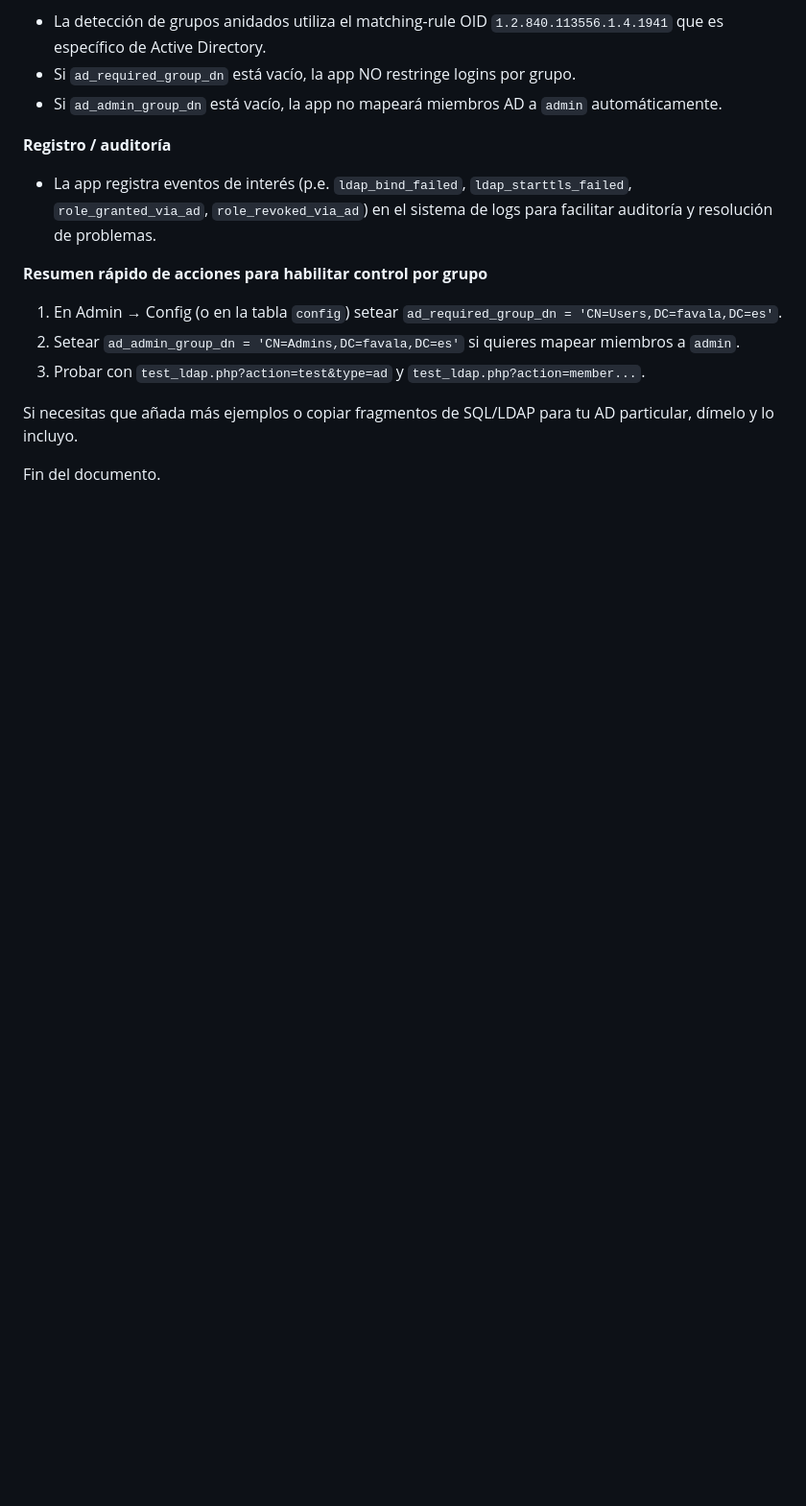
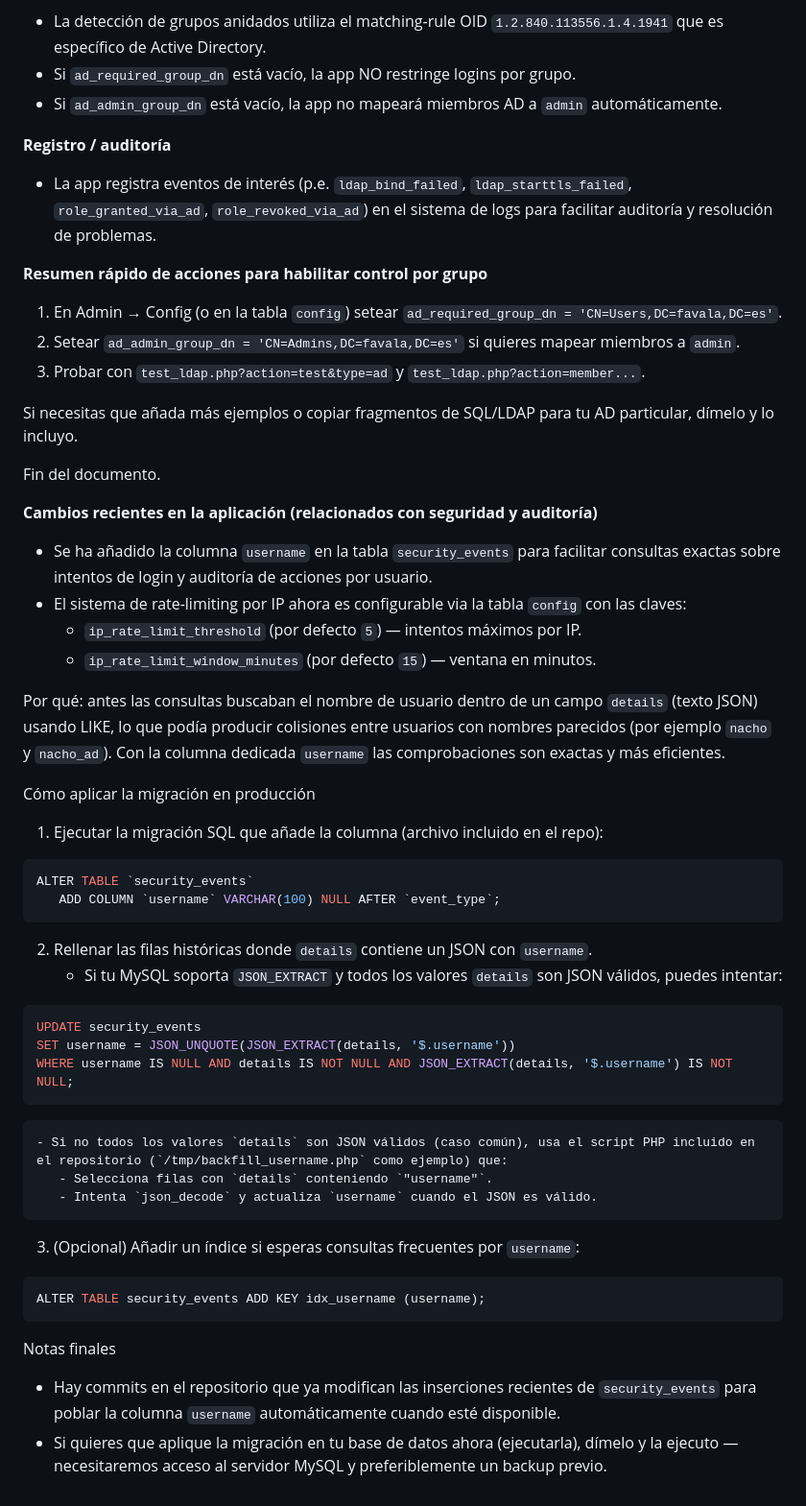
Before and after one commit to matatunos/Mimir, a Markdown page: AD.md, the part around the change. Shown at 96% size. Rendered like a GitHub page; blank space fills up the shorter version.

Commit message:
Docs: document username column and configurable IP rate-limit + migration instructions

````diff
--- a/AD.md
+++ b/AD.md
@@ -87,3 +87,45 @@ https://files.favala.es/admin/test_ldap.php?action=member&type=ad&username=jdoe&
 Si necesitas que añada más ejemplos o copiar fragmentos de SQL/LDAP para tu AD particular, dímelo y lo incluyo.
 
 Fin del documento.
+
+**Cambios recientes en la aplicación (relacionados con seguridad y auditoría)**
+
+- Se ha añadido la columna `username` en la tabla `security_events` para facilitar consultas exactas sobre intentos de login y auditoría de acciones por usuario.
+- El sistema de rate-limiting por IP ahora es configurable via la tabla `config` con las claves:
+   - `ip_rate_limit_threshold` (por defecto `5`) — intentos máximos por IP.
+   - `ip_rate_limit_window_minutes` (por defecto `15`) — ventana en minutos.
+
+Por qué: antes las consultas buscaban el nombre de usuario dentro de un campo `details` (texto JSON) usando LIKE, lo que podía producir colisiones entre usuarios con nombres parecidos (por ejemplo `nacho` y `nacho_ad`). Con la columna dedicada `username` las comprobaciones son exactas y más eficientes.
+
+Cómo aplicar la migración en producción
+
+1. Ejecutar la migración SQL que añade la columna (archivo incluido en el repo):
+
+```sql
+ALTER TABLE `security_events`
+   ADD COLUMN `username` VARCHAR(100) NULL AFTER `event_type`;
+```
+
+2. Rellenar las filas históricas donde `details` contiene un JSON con `username`.
+    - Si tu MySQL soporta `JSON_EXTRACT` y todos los valores `details` son JSON válidos, puedes intentar:
+
+```sql
+UPDATE security_events
+SET username = JSON_UNQUOTE(JSON_EXTRACT(details, '$.username'))
+WHERE username IS NULL AND details IS NOT NULL AND JSON_EXTRACT(details, '$.username') IS NOT NULL;
+```
+
+    - Si no todos los valores `details` son JSON válidos (caso común), usa el script PHP incluido en el repositorio (`/tmp/backfill_username.php` como ejemplo) que:
+       - Selecciona filas con `details` conteniendo `"username"`.
+       - Intenta `json_decode` y actualiza `username` cuando el JSON es válido.
+
+3. (Opcional) Añadir un índice si esperas consultas frecuentes por `username`:
+
+```sql
+ALTER TABLE security_events ADD KEY idx_username (username);
+```
+
+Notas finales
+
+- Hay commits en el repositorio que ya modifican las inserciones recientes de `security_events` para poblar la columna `username` automáticamente cuando esté disponible.
+- Si quieres que aplique la migración en tu base de datos ahora (ejecutarla), dímelo y la ejecuto — necesitaremos acceso al servidor MySQL y preferiblemente un backup previo.
````
